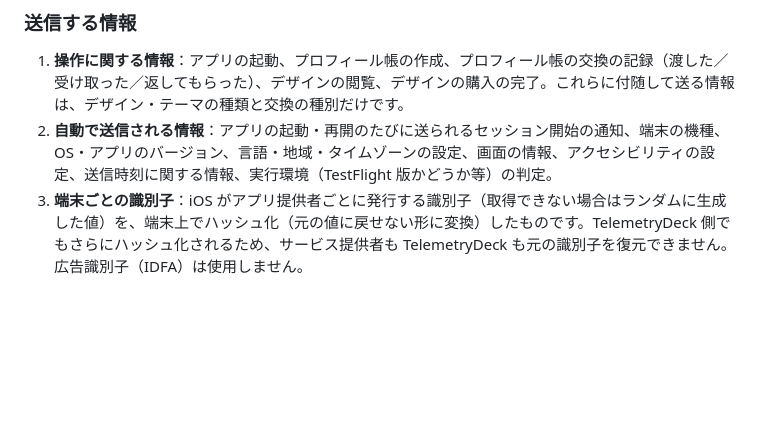
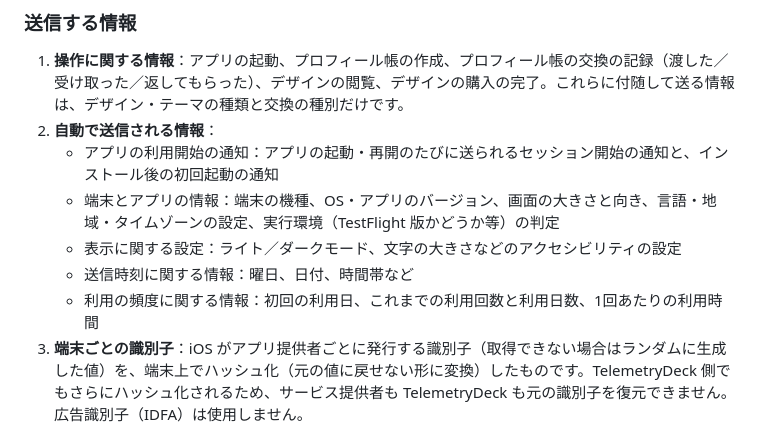
Before and after one commit to uta-ko/uta-ko.github.io, a Markdown page: apps/mitabi/privacy_policy.md, the part around one of its changes. GitHub-like rendering; blank space fills up the shorter version.

Commit message:
docs: 実機の送信内容に合わせて「自動で送信される情報」を更新
- 初回起動の通知、表示に関する設定（ライト／ダーク）、利用の頻度に関する情報を追加
- #403 の実機確認が済んだので TODO コメントを削除

Refs uta-ko/mitabi_app#404

Co-Authored-By: Claude Opus 5.5 <noreply@anthropic.com>

```diff
--- a/apps/mitabi/privacy_policy.md
+++ b/apps/mitabi/privacy_policy.md
@@ -29,5 +29,10 @@
 ### 送信する情報
 
 1. **操作に関する情報**：アプリの起動、プロフィール帳の作成、プロフィール帳の交換の記録（渡した／受け取った／返してもらった）、デザインの閲覧、デザインの購入の完了。これらに付随して送る情報は、デザイン・テーマの種類と交換の種別だけです。
-2. **自動で送信される情報**：アプリの起動・再開のたびに送られるセッション開始の通知、端末の機種、OS・アプリのバージョン、言語・地域・タイムゾーンの設定、画面の情報、アクセシビリティの設定、送信時刻に関する情報、実行環境（TestFlight 版かどうか等）の判定。
+2. **自動で送信される情報**：
+   - アプリの利用開始の通知：アプリの起動・再開のたびに送られるセッション開始の通知と、インストール後の初回起動の通知
+   - 端末とアプリの情報：端末の機種、OS・アプリのバージョン、画面の大きさと向き、言語・地域・タイムゾーンの設定、実行環境（TestFlight 版かどうか等）の判定
+   - 表示に関する設定：ライト／ダークモード、文字の大きさなどのアクセシビリティの設定
+   - 送信時刻に関する情報：曜日、日付、時間帯など
+   - 利用の頻度に関する情報：初回の利用日、これまでの利用回数と利用日数、1回あたりの利用時間
 3. **端末ごとの識別子**：iOS がアプリ提供者ごとに発行する識別子（取得できない場合はランダムに生成した値）を、端末上でハッシュ化（元の値に戻せない形に変換）したものです。TelemetryDeck 側でもさらにハッシュ化されるため、サービス提供者も TelemetryDeck も元の識別子を復元できません。広告識別子（IDFA）は使用しません。
```
Also changed, not shown: other parts of apps/mitabi/privacy_policy.md (+0 -2 lines).
